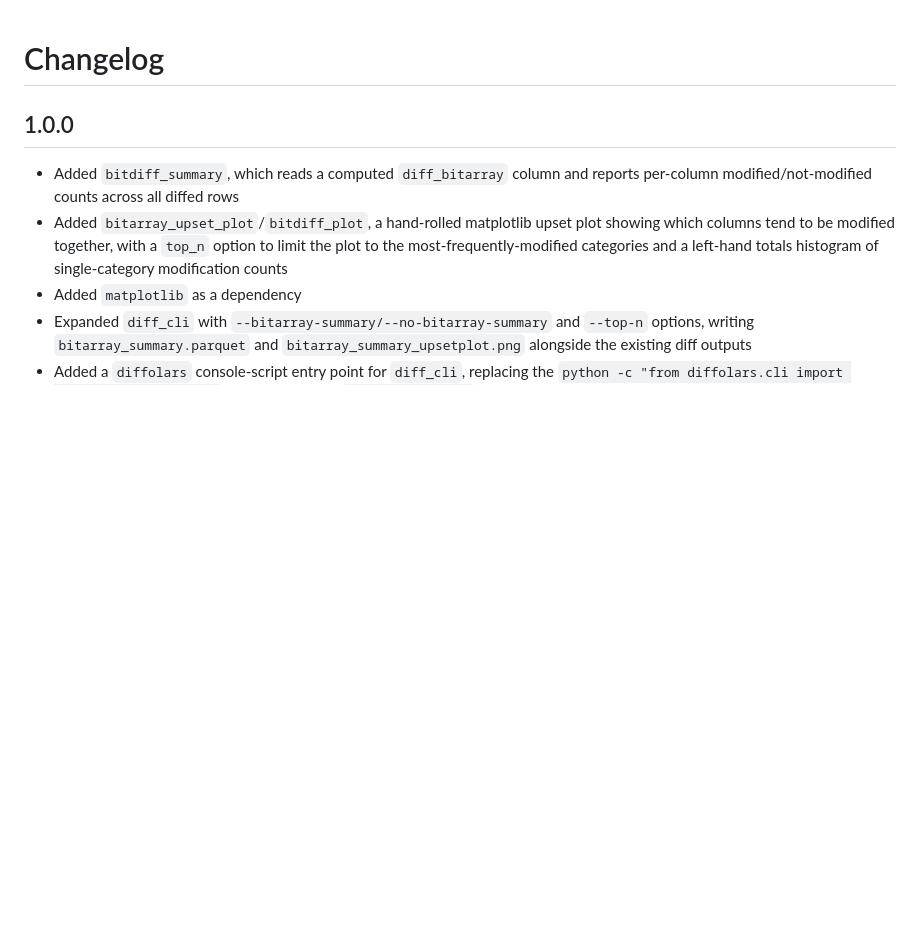
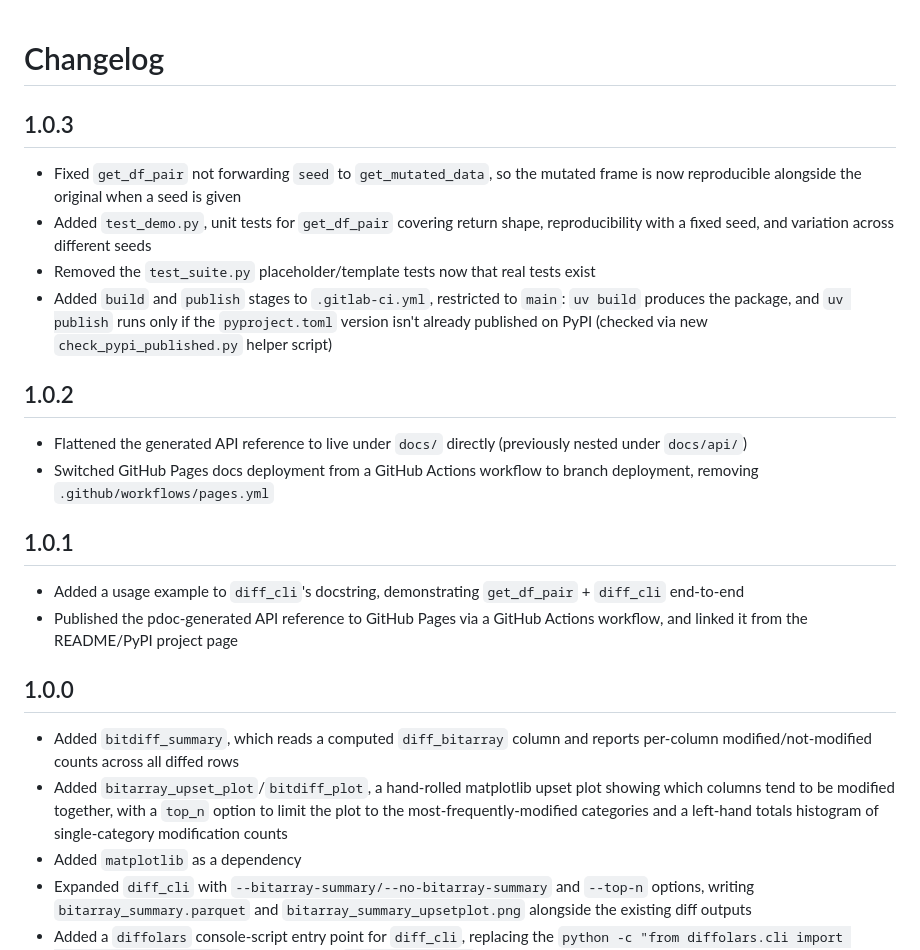
Before and after one commit to ko222uky/diffolars, a Markdown page: CHANGELOG.md, the part around the change. Drawn GitHub-style; blank space fills up the shorter version.

Commit message:
docs: updated the CHANGELOG for the small v1.0.3 fix on seed propagation in the rng data functions.

```diff
--- a/CHANGELOG.md
+++ b/CHANGELOG.md
@@ -1,4 +1,28 @@
 # Changelog
+
+## 1.0.3
+- Fixed `get_df_pair` not forwarding `seed` to `get_mutated_data`, so the
+  mutated frame is now reproducible alongside the original when a seed is given
+- Added `test_demo.py`, unit tests for `get_df_pair` covering return shape,
+  reproducibility with a fixed seed, and variation across different seeds
+- Removed the `test_suite.py` placeholder/template tests now that real tests
+  exist
+- Added `build` and `publish` stages to `.gitlab-ci.yml`, restricted to
+  `main`: `uv build` produces the package, and `uv publish` runs only if the
+  `pyproject.toml` version isn't already published on PyPI (checked via new
+  `check_pypi_published.py` helper script)
+
+## 1.0.2
+- Flattened the generated API reference to live under `docs/` directly
+  (previously nested under `docs/api/`)
+- Switched GitHub Pages docs deployment from a GitHub Actions workflow to
+  branch deployment, removing `.github/workflows/pages.yml`
+
+## 1.0.1
+- Added a usage example to `diff_cli`'s docstring, demonstrating
+  `get_df_pair` + `diff_cli` end-to-end
+- Published the pdoc-generated API reference to GitHub Pages via a GitHub
+  Actions workflow, and linked it from the README/PyPI project page
 
 ## 1.0.0
 - Added `bitdiff_summary`, which reads a computed `diff_bitarray` column and
```
